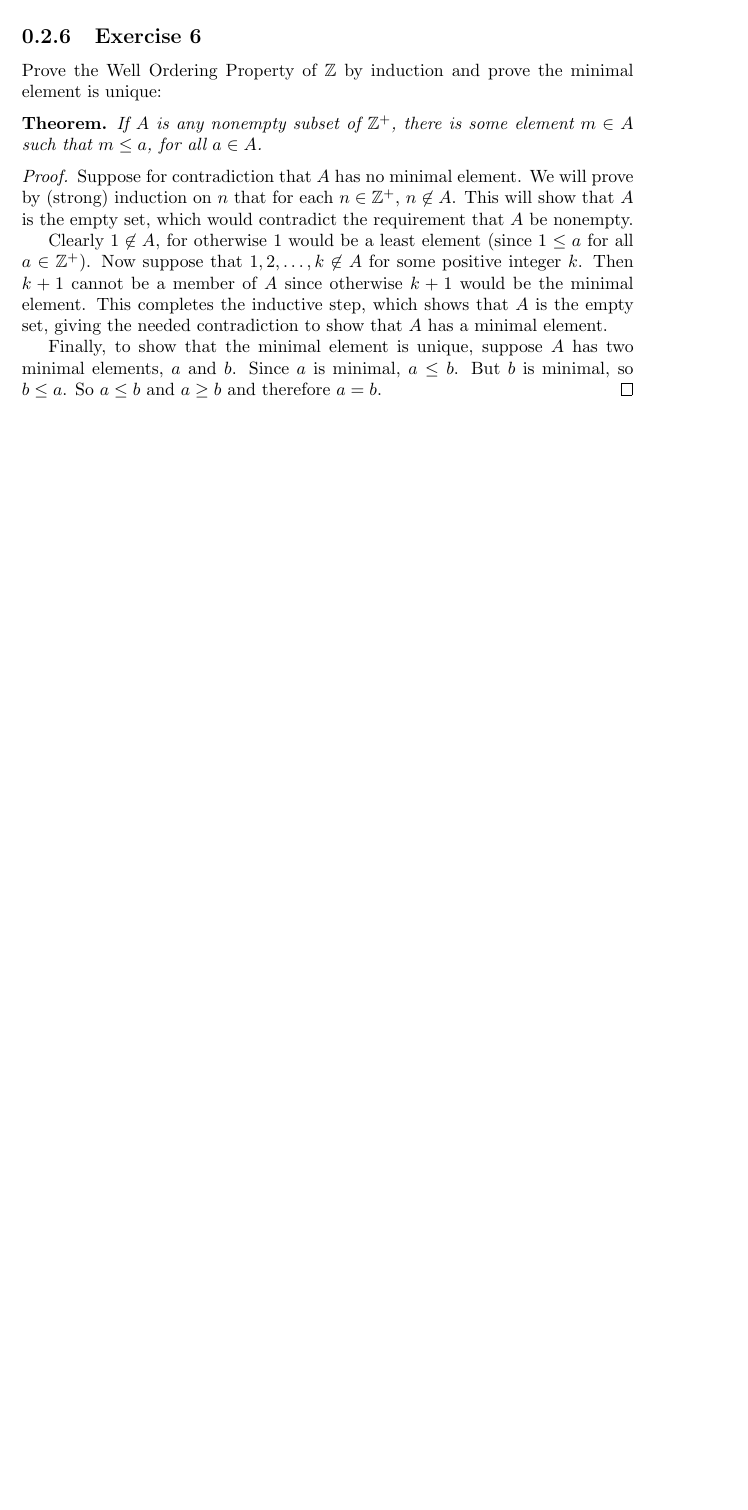
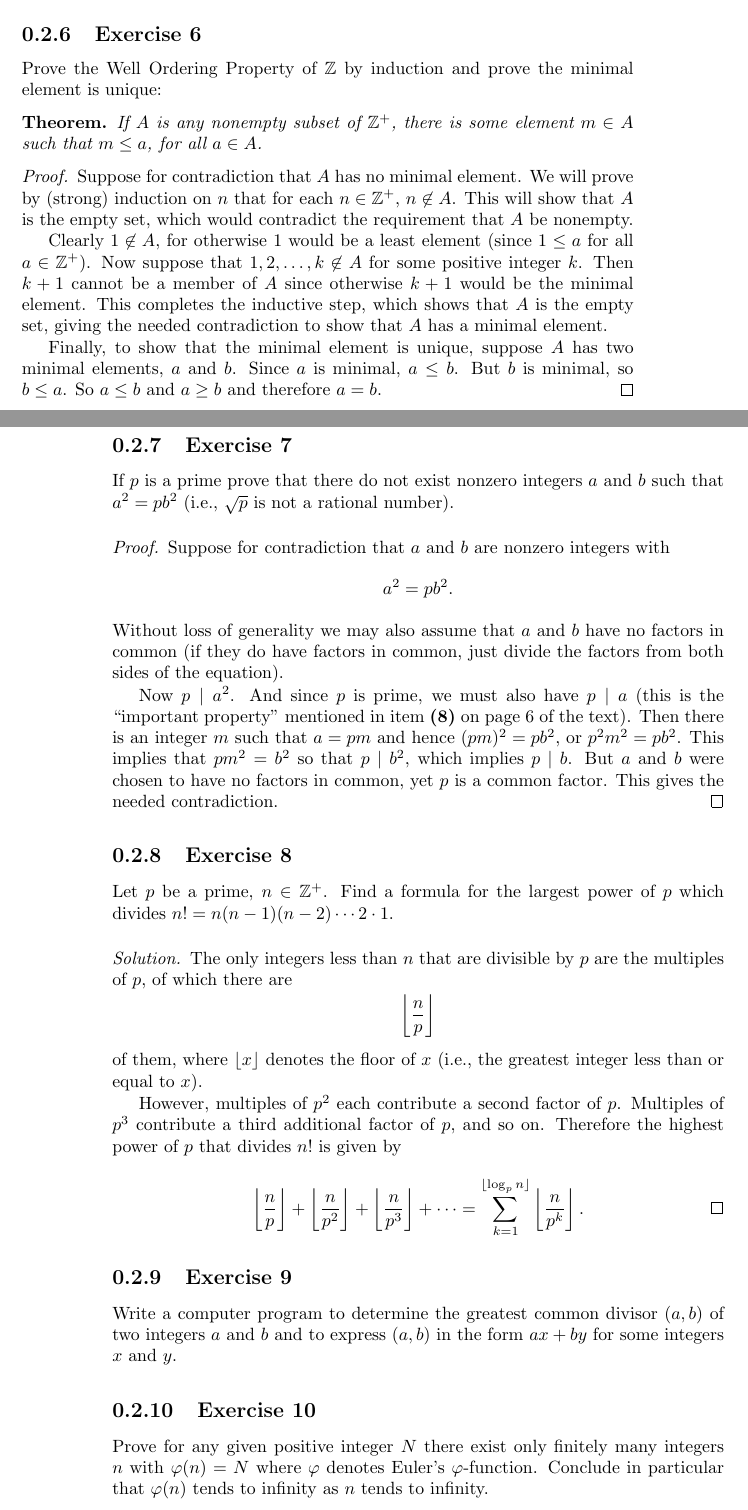
Before and after one commit to gkikola/sol-dummit-foote, a LaTeX book (src/dfsol.tex, which reads src/ch0/section2.tex): part of page 11 of 11 before the commit and two parts of pages 11 and 12 of 13 after it, the two joined at a grey line, cut so that both start at the same text, the shorter picture padded with empty space. Compiled offline with pdfLaTeX.

Commit message:
0.2: Add Exercises 7 and 8

```diff
--- a/src/ch0/section2.tex
+++ b/src/ch0/section2.tex
@@ -236,3 +239,58 @@ prove the minimal element is unique:
   b$. But $b$ is minimal, so $b\leq a$. So $a\leq b$ and $a\geq b$ and
   therefore $a = b$.
 \end{proof}
+
+\Exercise{7} If $p$ is a prime prove that there do not exist nonzero
+integers $a$ and $b$ such that $a^2 = pb^2$ (i.e., $\sqrt p$ is not a
+rational number).
+\begin{proof}
+  Suppose for contradiction that $a$ and $b$ are nonzero integers with
+  \begin{equation*}
+    a^2 = pb^2.
+  \end{equation*}
+  Without loss of generality we may also assume that $a$ and $b$ have
+  no factors in common (if they do have factors in common, just divide
+  the factors from both sides of the equation).
+
+  Now $p \mid a^2$. And since $p$ is prime, we must also have $p\mid
+  a$ (this is the ``important property'' mentioned in item {\bf(8)} on
+  page 6 of the text). Then there is an integer $m$ such that $a = pm$
+  and hence $(pm)^2 = pb^2$, or $p^2m^2 = pb^2$. This implies that
+  $pm^2 = b^2$ so that $p \mid b^2$, which implies $p\mid b$. But $a$
+  and $b$ were chosen to have no factors in common, yet $p$ is a
+  common factor. This gives the needed contradiction.
+\end{proof}
+
+\Exercise{8} Let $p$ be a prime, $n\in\Z^+$. Find a formula for the
+largest power of $p$ which divides $n! = n(n-1)(n-2)\cdots2\cdot1$.
+\begin{solution}
+  The only integers less than $n$ that are divisible by $p$ are the
+  multiples of $p$, of which there are
+  \begin{equation*}
+    \Floor{\frac{n}{p}}
+  \end{equation*}
+  of them, where $\floor{x}$ denotes the floor of $x$ (i.e., the
+  greatest integer less than or equal to $x$).
+
+  However, multiples of $p^2$ each contribute a second factor of
+  $p$. Multiples of $p^3$ contribute a third additional factor of $p$,
+  and so on. Therefore the highest power of $p$ that divides $n!$ is
+  given by
+  \begin{equation*}
+    \Floor{\frac{n}{p}} + \Floor{\frac{n}{p^2}} + \Floor{\frac{n}{p^3}}
+    + \cdots
+    = \sum_{k=1}^{\floor{\log_pn}}\Floor{\frac{n}{p^k}}.\qedhere
+  \end{equation*}
+\end{solution}
+
+\Exercise{9} Write a computer program to determine the greatest common
+divisor $(a, b)$ of two integers $a$ and $b$ and to express $(a, b)$
+in the form $ax+by$ for some integers $x$ and $y$.
+
+\Exercise{10} Prove for any given positive integer $N$ there exist
+only finitely many integers $n$ with $\varphi(n) = N$ where $\varphi$
+denotes Euler's $\varphi$-function. Conclude in particular that
+$\varphi(n)$ tends to infinity as $n$ tends to infinity.
+
+\Exercise{11} Prove that if $d$ divides $n$ then $\varphi(d)$ divides
+$\varphi(n)$ where $\varphi$ denotes Euler's $\varphi$-function.
```
Also changed, not shown: src/ch0/section2.tex (5 more changed lines).
